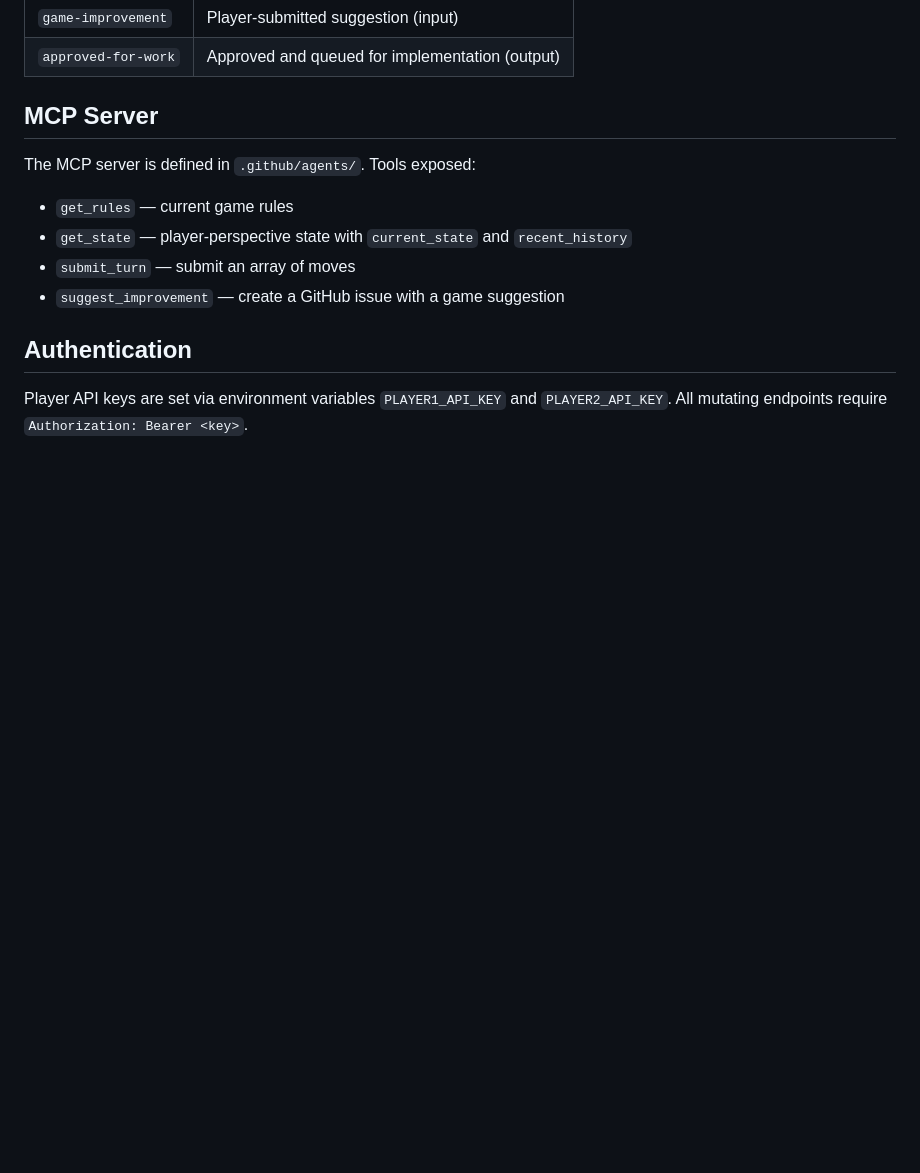
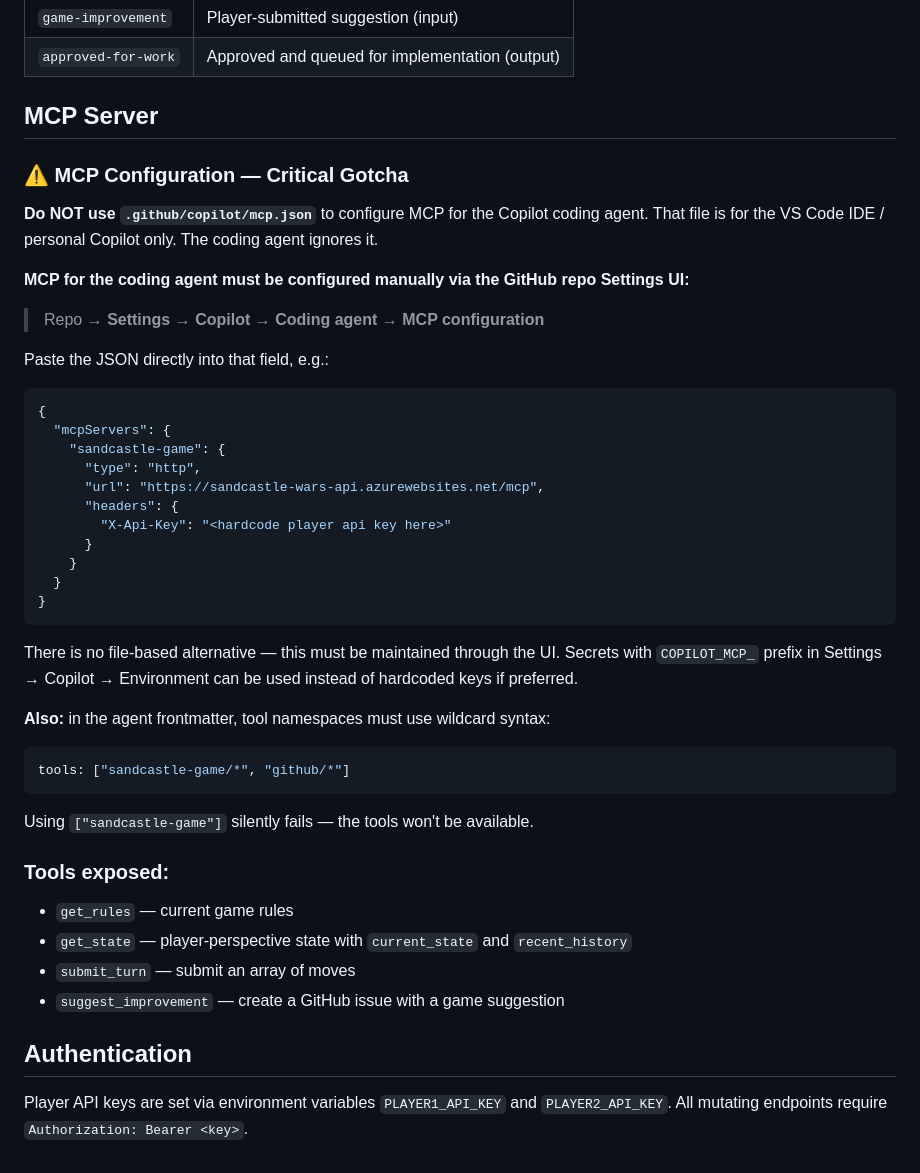
Before and after one commit to adamd9/sandcastle-game, a Markdown page: copilot-instructions.md, the part around the change. GitHub-like rendering; blank space fills up the shorter version.

Commit message:
docs: add MCP configuration gotcha section to copilot-instructions
Co-authored-by: Copilot <223556219+Copilot@users.noreply.github.com>

````diff
--- a/copilot-instructions.md
+++ b/copilot-instructions.md
@@ -146,7 +146,39 @@ A scheduled GitHub Actions workflow (`.github/workflows/review-improvements.yml`
 
 ## MCP Server
 
-The MCP server is defined in `.github/agents/`. Tools exposed:
+### ⚠️ MCP Configuration — Critical Gotcha
+
+**Do NOT use `.github/copilot/mcp.json`** to configure MCP for the Copilot coding agent.
+That file is for the VS Code IDE / personal Copilot only. The coding agent ignores it.
+
+**MCP for the coding agent must be configured manually via the GitHub repo Settings UI:**
+
+> Repo → **Settings** → **Copilot** → **Coding agent** → **MCP configuration**
+
+Paste the JSON directly into that field, e.g.:
+```json
+{
+  "mcpServers": {
+    "sandcastle-game": {
+      "type": "http",
+      "url": "https://sandcastle-wars-api.azurewebsites.net/mcp",
+      "headers": {
+        "X-Api-Key": "<hardcode player api key here>"
+      }
+    }
+  }
+}
+```
+
+There is no file-based alternative — this must be maintained through the UI. Secrets with `COPILOT_MCP_` prefix in Settings → Copilot → Environment can be used instead of hardcoded keys if preferred.
+
+**Also:** in the agent frontmatter, tool namespaces must use wildcard syntax:
+```yaml
+tools: ["sandcastle-game/*", "github/*"]
+```
+Using `["sandcastle-game"]` silently fails — the tools won't be available.
+
+### Tools exposed:
 
 - `get_rules` — current game rules
 - `get_state` — player-perspective state with `current_state` and `recent_history`
````
